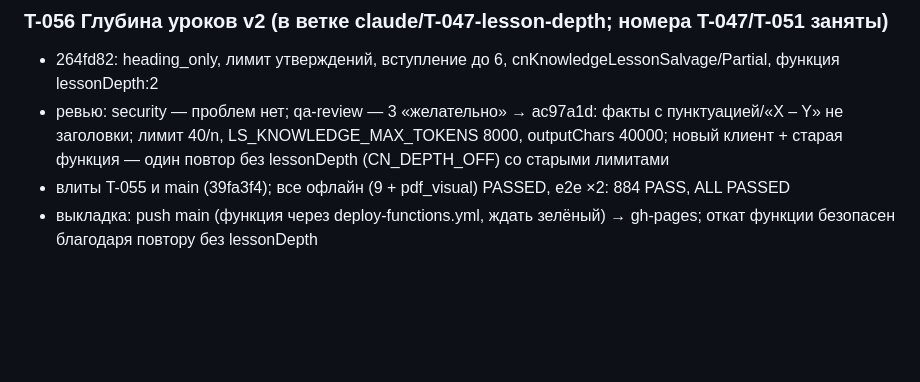
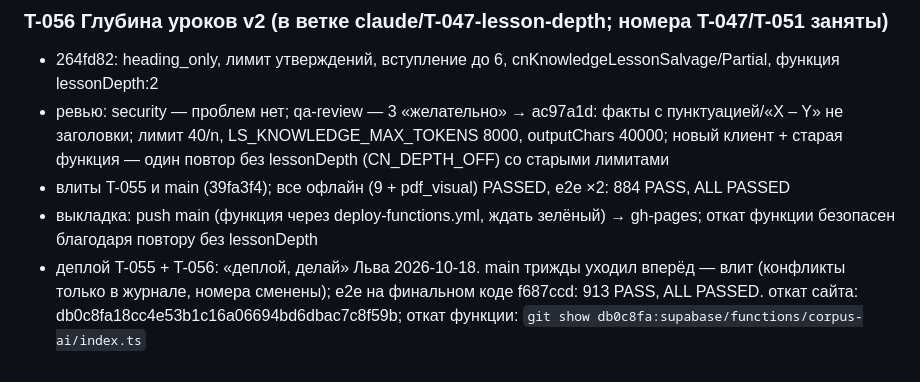
Before and after one commit to luzinlew/Corpus, a Markdown page: .claude/TASKS.md, the part around the change. Rendered like a GitHub page; blank space fills up the shorter version.

Commit message:
T-055/T-056: журнал — деплой, откат db0c8fa
Co-Authored-By: Claude Opus 5.5 <noreply@anthropic.com>
Claude-Session: https://claude.ai/code/session_01YWJRoH3dyorrwJhHBne1Ly

```diff
--- a/.claude/TASKS.md
+++ b/.claude/TASKS.md
@@ -599,3 +599,4 @@
 - ревью: security — проблем нет; qa-review — 3 «желательно» → ac97a1d: факты с пунктуацией/«X – Y» не заголовки; лимит 40/n, LS_KNOWLEDGE_MAX_TOKENS 8000, outputChars 40000; новый клиент + старая функция — один повтор без lessonDepth (CN_DEPTH_OFF) со старыми лимитами
 - влиты T-055 и main (39fa3f4); все офлайн (9 + pdf_visual) PASSED, e2e ×2: 884 PASS, ALL PASSED
 - выкладка: push main (функция через deploy-functions.yml, ждать зелёный) → gh-pages; откат функции безопасен благодаря повтору без lessonDepth
+- деплой T-055 + T-056: «деплой, делай» Льва 2026-10-18. main трижды уходил вперёд — влит (конфликты только в журнале, номера сменены); e2e на финальном коде f687ccd: 913 PASS, ALL PASSED. откат сайта: db0c8fa18cc4e53b1c16a06694bd6dbac7c8f59b; откат функции: `git show db0c8fa:supabase/functions/corpus-ai/index.ts`
```
